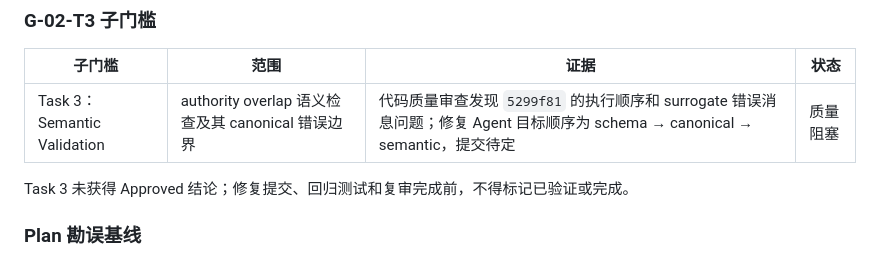
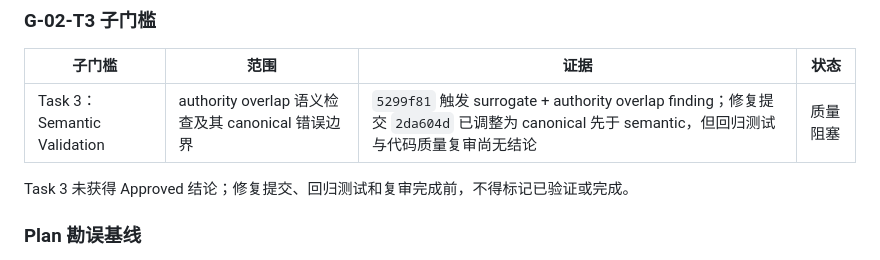
Before and after one commit to Conradgui/loop-craft, a Markdown page: docs/project-management/quality-gates.md, the part around the change. Rendered like a GitHub page.

```diff
--- a/docs/project-management/quality-gates.md
+++ b/docs/project-management/quality-gates.md
@@ -31,7 +31,7 @@ Task 2 的“已验证”不覆盖 Task 3、Compiler、Adapter、Evidence、Pipe
 
 | 子门槛 | 范围 | 证据 | 状态 |
 |---|---|---|---|
-| Task 3：Semantic Validation | authority overlap 语义检查及其 canonical 错误边界 | 代码质量审查发现 `5299f81` 的执行顺序和 surrogate 错误消息问题；修复 Agent 目标顺序为 schema → canonical → semantic，提交待定 | 质量阻塞 |
+| Task 3：Semantic Validation | authority overlap 语义检查及其 canonical 错误边界 | `5299f81` 触发 surrogate + authority overlap finding；修复提交 `2da604d` 已调整为 canonical 先于 semantic，但回归测试与代码质量复审尚无结论 | 质量阻塞 |
 
 Task 3 未获得 Approved 结论；修复提交、回归测试和复审完成前，不得标记已验证或完成。
 
```
Also changed, not shown: docs/project-management/decision-log.md (+2 -0 lines), docs/project-management/progress-log.md (+6 -0 lines).
